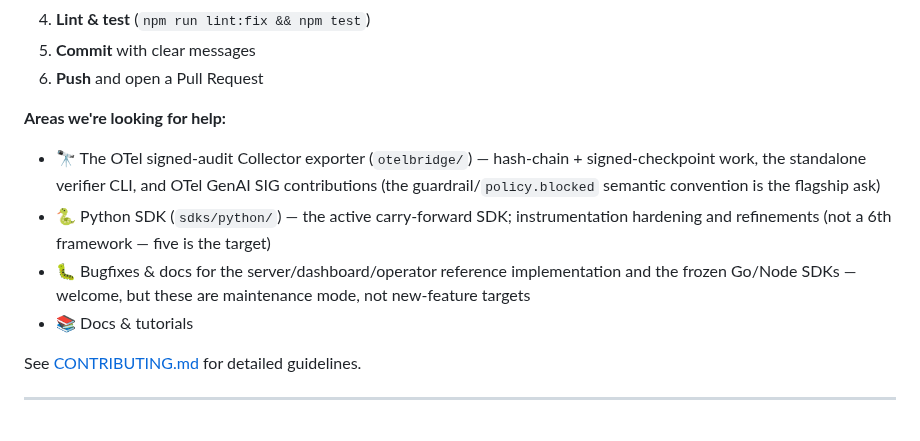
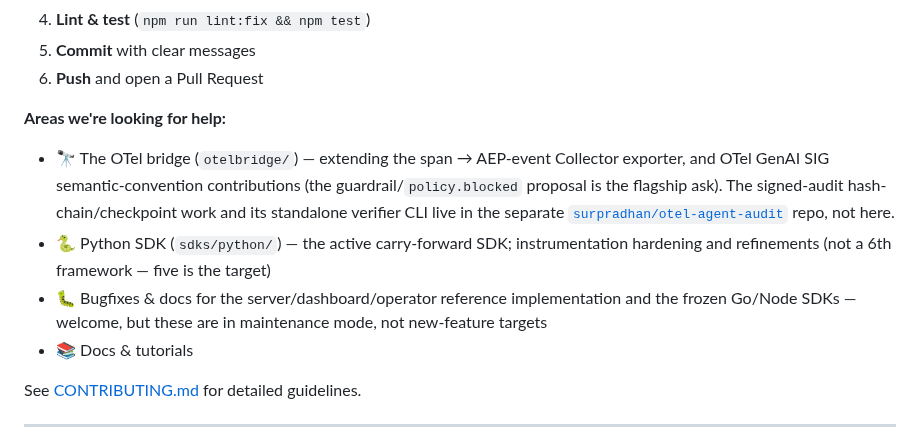
Before and after one commit to surpradhan/agent-event-protocol, a Markdown page: README.md, the part around the change. Rendered like a GitHub page.

Commit message:
docs: fix review findings on pivot-narrative sweep
- correct README.md's flagship-ask bullet: the signed-audit hash-chain,
  checkpoint, and verifier-CLI work lives in the separate
  surpradhan/otel-agent-audit repo, not this repo's otelbridge/ (which
  only has the span->AEP-event Collector exporter)
- align the middleware/ subtree's comment column in CONTRIBUTING.md's
  Key Files tree so queryValidation.js matches its siblings
- grammar nit in README.md's bugfix-areas bullet
- add a plain-prose separator between operator/README.md's two
  blockquotes so the new project-direction note doesn't run straight
  into the phase tagline

```diff
--- a/README.md
+++ b/README.md
@@ -468,9 +468,9 @@ We welcome contributions! Here's how:
 6. **Push** and open a Pull Request
 
 **Areas we're looking for help:**
-- 🔭 The OTel signed-audit Collector exporter (`otelbridge/`) — hash-chain + signed-checkpoint work, the standalone verifier CLI, and OTel GenAI SIG contributions (the guardrail/`policy.blocked` semantic convention is the flagship ask)
+- 🔭 The OTel bridge (`otelbridge/`) — extending the span → AEP-event Collector exporter, and OTel GenAI SIG semantic-convention contributions (the guardrail/`policy.blocked` proposal is the flagship ask). The signed-audit hash-chain/checkpoint work and its standalone verifier CLI live in the separate [`surpradhan/otel-agent-audit`](https://github.com/surpradhan/otel-agent-audit) repo, not here.
 - 🐍 Python SDK (`sdks/python/`) — the active carry-forward SDK; instrumentation hardening and refinements (not a 6th framework — five is the target)
-- 🐛 Bugfixes & docs for the server/dashboard/operator reference implementation and the frozen Go/Node SDKs — welcome, but these are maintenance mode, not new-feature targets
+- 🐛 Bugfixes & docs for the server/dashboard/operator reference implementation and the frozen Go/Node SDKs — welcome, but these are in maintenance mode, not new-feature targets
 - 📚 Docs & tutorials
 
 See [CONTRIBUTING.md](./CONTRIBUTING.md) for detailed guidelines.
```
Also changed, not shown: CONTRIBUTING.md (+3 -3 lines), operator/README.md (+2 -0 lines).
